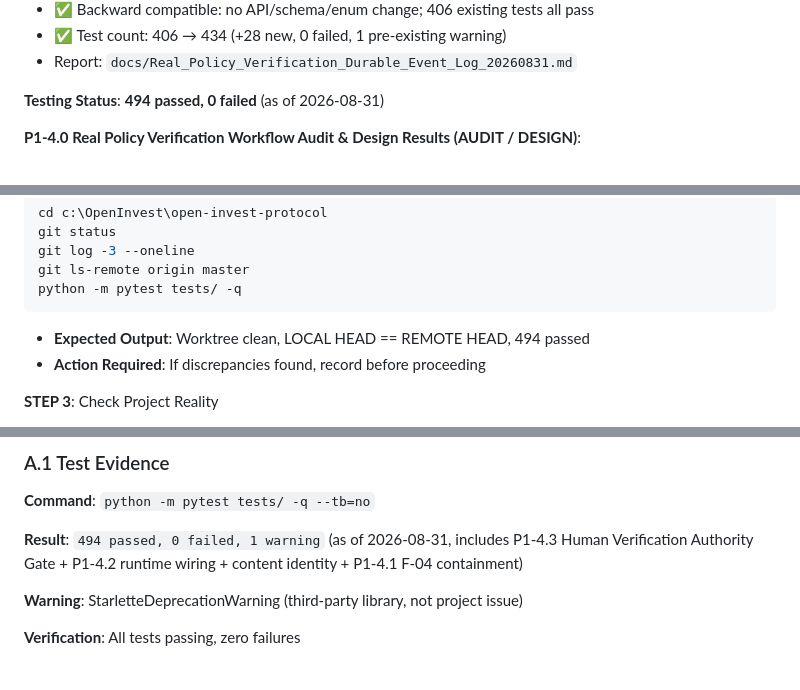
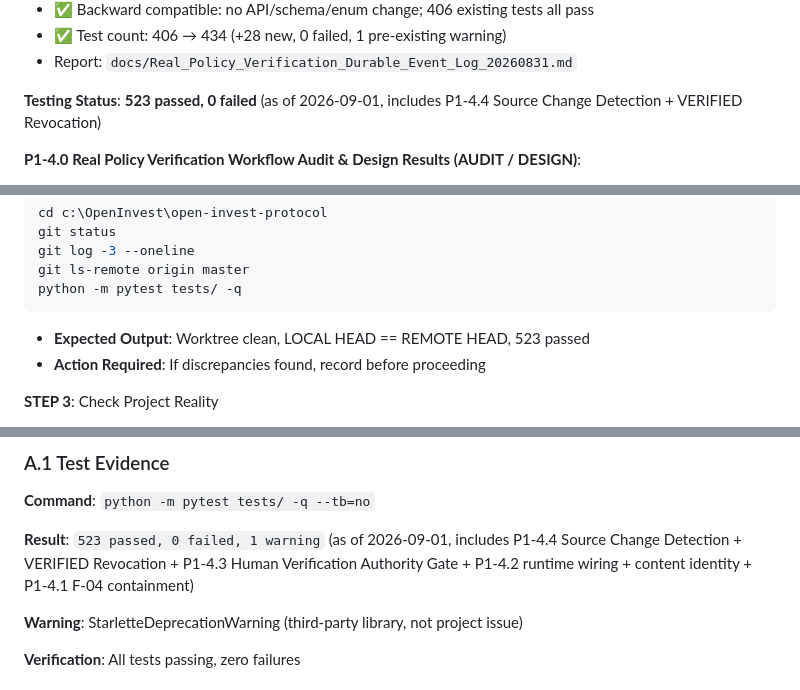
Before and after one commit to gzchenhao/open-invest, a Markdown page: OpenInvest_Technical_Handover_Trae_20260831.md, 3 parts joined by grey strips. GitHub-like rendering.

````diff
--- a/OpenInvest_Technical_Handover_Trae_20260831.md
+++ b/OpenInvest_Technical_Handover_Trae_20260831.md
@@ -1675,7 +1690,7 @@ git rev-parse origin/master
 - ✅ Test count: 406 → 434 (+28 new, 0 failed, 1 pre-existing warning)
 - Report: `docs/Real_Policy_Verification_Durable_Event_Log_20260831.md`
 
-**Testing Status**: **494 passed, 0 failed** (as of 2026-08-31)
+**Testing Status**: **523 passed, 0 failed** (as of 2026-09-01, includes P1-4.4 Source Change Detection + VERIFIED Revocation)
 
 **P1-4.0 Real Policy Verification Workflow Audit & Design Results (AUDIT / DESIGN)**:
 - ✅ AUDIT: **VERIFIED production path: NOT FOUND** — repo-wide, no code grants VERIFIED; `provenance_validator.py` only validates pre-existing labels; `verify_evidence()` is mock-only and sets MOCK ("not authoritative"); all 21 seed records are `is_mock:true / "mock"`; zero verified policies
@@ -1860,7 +1875,7 @@ git log -3 --oneline
 git ls-remote origin master
 python -m pytest tests/ -q
 ```
-- **Expected Output**: Worktree clean, LOCAL HEAD == REMOTE HEAD, 494 passed
+- **Expected Output**: Worktree clean, LOCAL HEAD == REMOTE HEAD, 523 passed
 - **Action Required**: If discrepancies found, record before proceeding
 
 **STEP 3**: Check Project Reality
@@ -1986,7 +2001,7 @@ python -m pytest tests/ -q
 
 **Command**: `python -m pytest tests/ -q --tb=no`
 
-**Result**: `494 passed, 0 failed, 1 warning` (as of 2026-08-31, includes P1-4.3 Human Verification Authority Gate + P1-4.2 runtime wiring + content identity + P1-4.1 F-04 containment)
+**Result**: `523 passed, 0 failed, 1 warning` (as of 2026-09-01, includes P1-4.4 Source Change Detection + VERIFIED Revocation + P1-4.3 Human Verification Authority Gate + P1-4.2 runtime wiring + content identity + P1-4.1 F-04 containment)
 
 **Warning**: StarletteDeprecationWarning (third-party library, not project issue)
 
````
Also changed, not shown: other parts of OpenInvest_Technical_Handover_Trae_20260831.md (+32 -17 lines).
